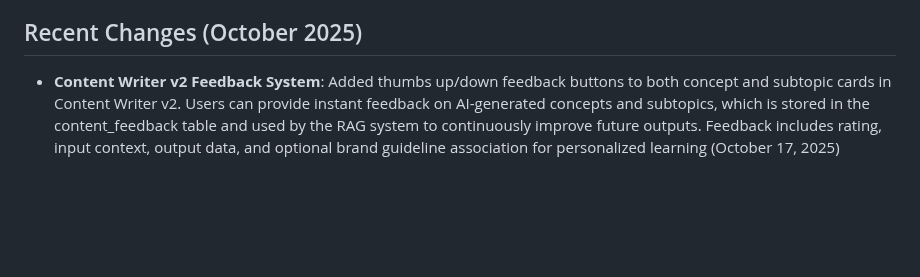
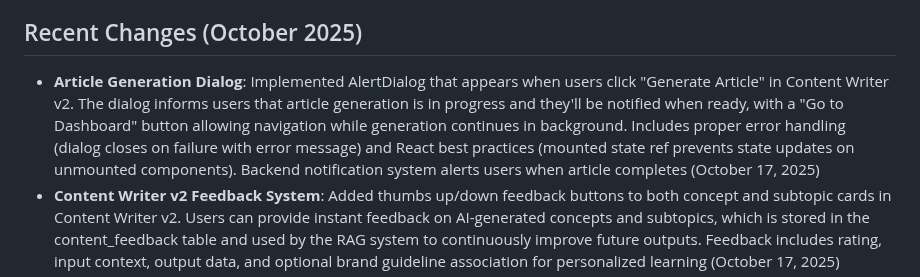
Before and after one commit to Atom-Digital-AI/AtomToolsAI-clone, a Markdown page: replit.md, the part around the change. Drawn GitHub-style; blank space fills up the shorter version.

Commit message:
Add dialog for article generation progress and background processing
Implement an AlertDialog for article generation, informing users of progress and allowing background processing with navigation and error handling.

Replit-Commit-Author: Agent
Replit-Commit-Session-Id: d183b769-e496-4060-9c56-26c9dcf1747c
Replit-Commit-Checkpoint-Type: intermediate_checkpoint
Replit-Commit-Screenshot-Url: https://storage.googleapis.com/screenshot-production-us-central1/e40a937a-f5c7-4098-8c70-f0bc7e6654a5/d183b769-e496-4060-9c56-26c9dcf1747c/wcez997

```diff
--- a/replit.md
+++ b/replit.md
@@ -4,6 +4,7 @@
 atomtools.ai is a subscription-based web platform providing digital marketing and automation tools. It targets digital marketers, agencies, and small businesses with features like connectors, generators, and reporting helpers, all focused on marketing automation. The platform includes a dark-mode marketing website and a comprehensive application with a full subscription system to manage access to tools.
 
 ## Recent Changes (October 2025)
+- **Article Generation Dialog**: Implemented AlertDialog that appears when users click "Generate Article" in Content Writer v2. The dialog informs users that article generation is in progress and they'll be notified when ready, with a "Go to Dashboard" button allowing navigation while generation continues in background. Includes proper error handling (dialog closes on failure with error message) and React best practices (mounted state ref prevents state updates on unmounted components). Backend notification system alerts users when article completes (October 17, 2025)
 - **Content Writer v2 Feedback System**: Added thumbs up/down feedback buttons to both concept and subtopic cards in Content Writer v2. Users can provide instant feedback on AI-generated concepts and subtopics, which is stored in the content_feedback table and used by the RAG system to continuously improve future outputs. Feedback includes rating, input context, output data, and optional brand guideline association for personalized learning (October 17, 2025)
 - **Auto-Assign Free Tier**: New users are now automatically assigned to the Free tier upon signup, granting immediate access to Content Writer v2 with 2 uses per day. Added `getFreeTier()` method to storage interface and updated signup endpoint to create tier subscription during user registration (October 17, 2025)
 - **Duplicate Functionality**: Added duplicate buttons for both brand profiles and target audiences to streamline content creation. Brand profiles can be duplicated with one click, creating a copy with " (Copy)" appended to the name. Target audiences within brand guidelines can also be duplicated, with deep cloning ensuring all nested arrays (interests, keywords) and objects (age_range) are independent copies, preventing shared references when editing (October 17, 2025)
```
